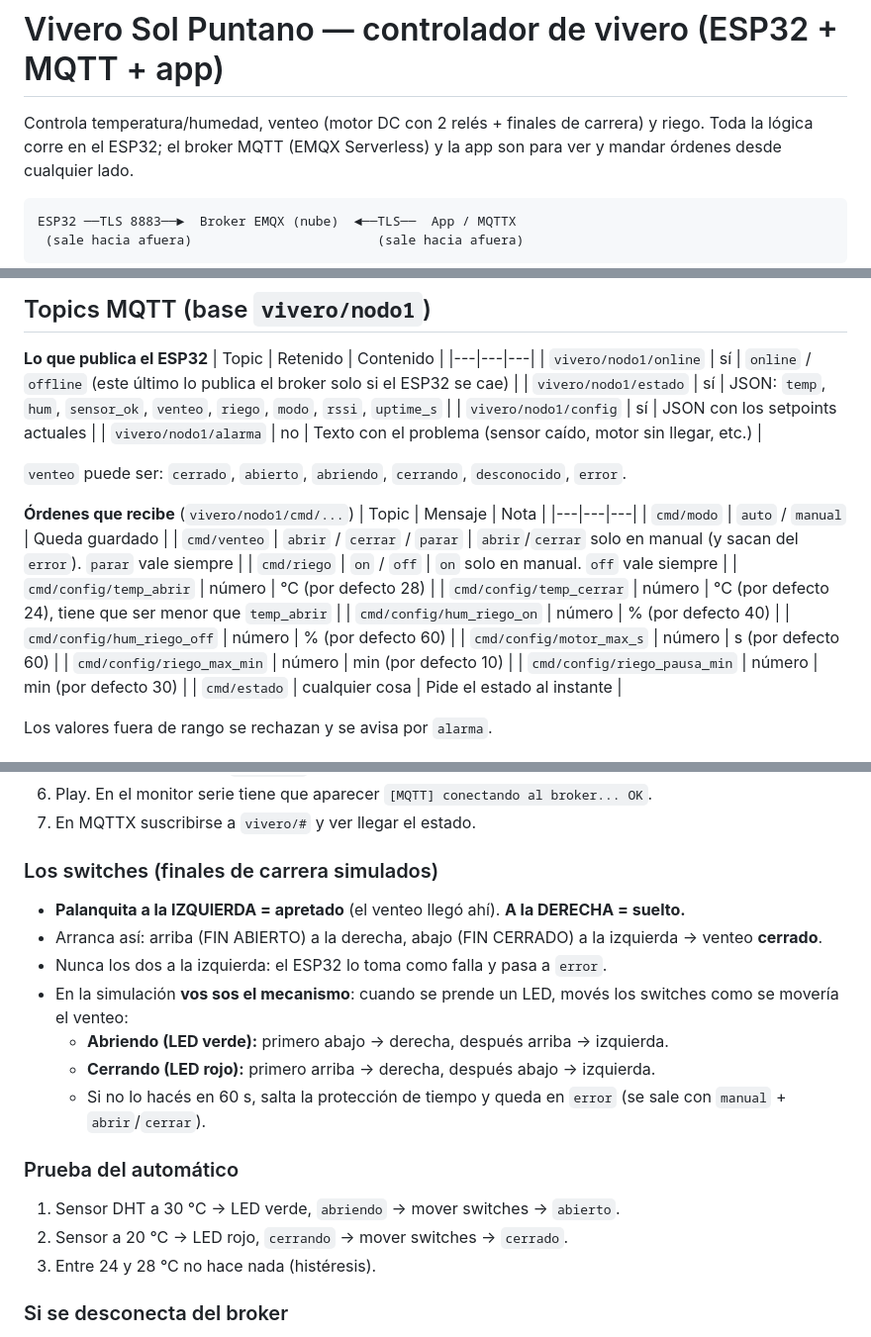
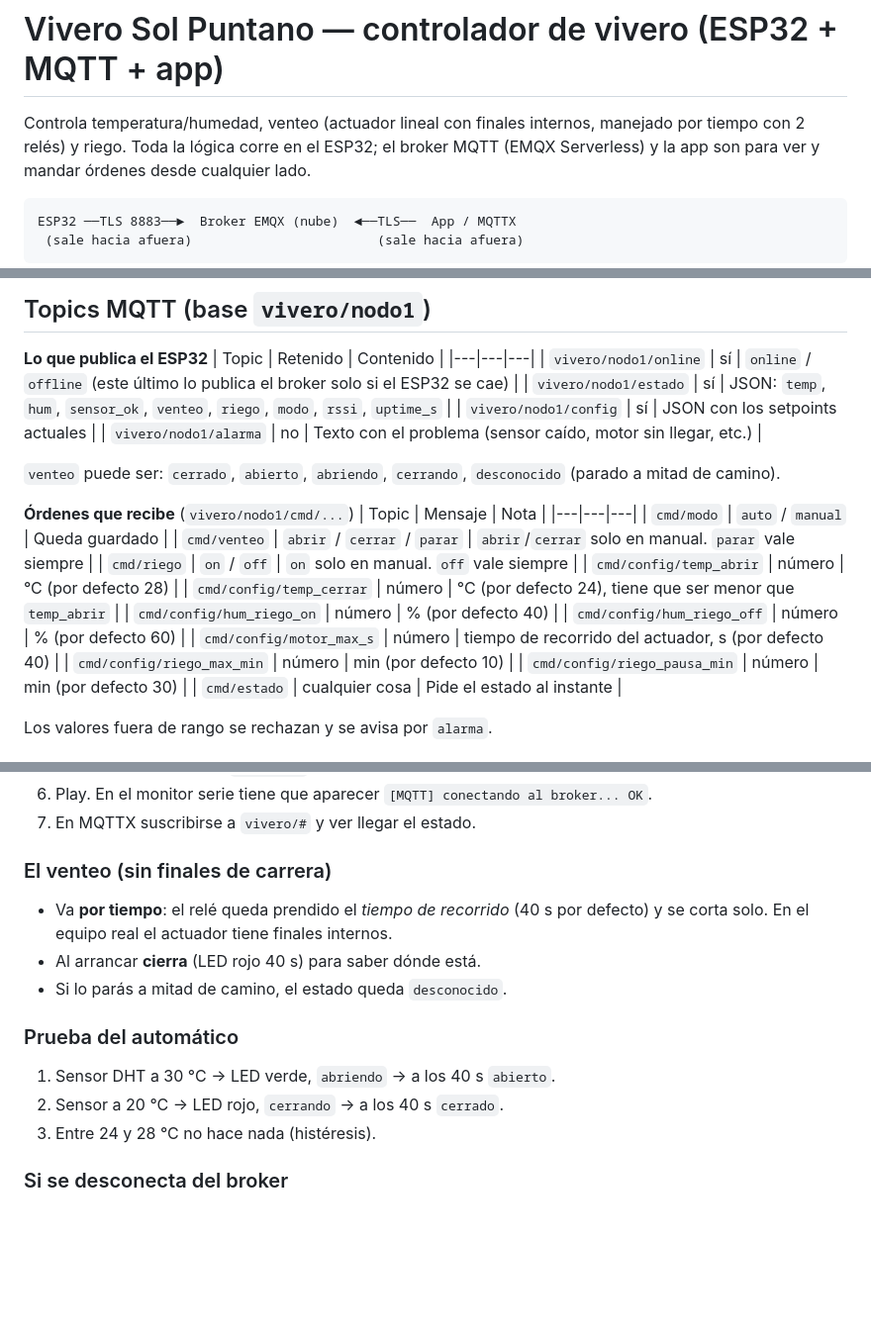
Before and after one commit to alexis37268-cpu/vivero--movil, a Markdown page: README.md, 3 parts joined by grey strips. Shown at 99% size. GitHub-like rendering; blank space fills up the shorter version.

````diff
--- a/README.md
+++ b/README.md
@@ -1,6 +1,6 @@
 # Vivero Sol Puntano — controlador de vivero (ESP32 + MQTT + app)
 
-Controla temperatura/humedad, venteo (motor DC con 2 relés + finales de carrera) y riego.
+Controla temperatura/humedad, venteo (actuador lineal con finales internos, manejado por tiempo con 2 relés) y riego.
 Toda la lógica corre en el ESP32; el broker MQTT (EMQX Serverless) y la app son para ver y mandar órdenes desde cualquier lado.
 
 ```
@@ -26,19 +26,19 @@ Nadie necesita abrir puertos: los dos *salen* hacia el broker.
 | `vivero/nodo1/config` | sí | JSON con los setpoints actuales |
 | `vivero/nodo1/alarma` | no | Texto con el problema (sensor caído, motor sin llegar, etc.) |
 
-`venteo` puede ser: `cerrado`, `abierto`, `abriendo`, `cerrando`, `desconocido`, `error`.
+`venteo` puede ser: `cerrado`, `abierto`, `abriendo`, `cerrando`, `desconocido` (parado a mitad de camino).
 
 **Órdenes que recibe** (`vivero/nodo1/cmd/...`)
 | Topic | Mensaje | Nota |
 |---|---|---|
 | `cmd/modo` | `auto` / `manual` | Queda guardado |
-| `cmd/venteo` | `abrir` / `cerrar` / `parar` | `abrir`/`cerrar` solo en manual (y sacan del `error`). `parar` vale siempre |
+| `cmd/venteo` | `abrir` / `cerrar` / `parar` | `abrir`/`cerrar` solo en manual. `parar` vale siempre |
 | `cmd/riego` | `on` / `off` | `on` solo en manual. `off` vale siempre |
 | `cmd/config/temp_abrir` | número | °C (por defecto 28) |
 | `cmd/config/temp_cerrar` | número | °C (por defecto 24), tiene que ser menor que `temp_abrir` |
 | `cmd/config/hum_riego_on` | número | % (por defecto 40) |
 | `cmd/config/hum_riego_off` | número | % (por defecto 60) |
-| `cmd/config/motor_max_s` | número | s (por defecto 60) |
+| `cmd/config/motor_max_s` | número | tiempo de recorrido del actuador, s (por defecto 40) |
 | `cmd/config/riego_max_min` | número | min (por defecto 10) |
 | `cmd/config/riego_pausa_min` | número | min (por defecto 30) |
 | `cmd/estado` | cualquier cosa | Pide el estado al instante |
@@ -55,18 +55,14 @@ Los valores fuera de rango se rechazan y se avisa por `alarma`.
 6. Play. En el monitor serie tiene que aparecer `[MQTT] conectando al broker... OK`.
 7. En MQTTX suscribirse a `vivero/#` y ver llegar el estado.
 
-### Los switches (finales de carrera simulados)
-- **Palanquita a la IZQUIERDA = apretado** (el venteo llegó ahí). **A la DERECHA = suelto.**
-- Arranca así: arriba (FIN ABIERTO) a la derecha, abajo (FIN CERRADO) a la izquierda → venteo **cerrado**.
-- Nunca los dos a la izquierda: el ESP32 lo toma como falla y pasa a `error`.
-- En la simulación **vos sos el mecanismo**: cuando se prende un LED, movés los switches como se movería el venteo:
-  - **Abriendo (LED verde):** primero abajo → derecha, después arriba → izquierda.
-  - **Cerrando (LED rojo):** primero arriba → derecha, después abajo → izquierda.
-  - Si no lo hacés en 60 s, salta la protección de tiempo y queda en `error` (se sale con `manual` + `abrir`/`cerrar`).
+### El venteo (sin finales de carrera)
+- Va **por tiempo**: el relé queda prendido el *tiempo de recorrido* (40 s por defecto) y se corta solo. En el equipo real el actuador tiene finales internos.
+- Al arrancar **cierra** (LED rojo 40 s) para saber dónde está.
+- Si lo parás a mitad de camino, el estado queda `desconocido`.
 
 ### Prueba del automático
-1. Sensor DHT a 30 °C → LED verde, `abriendo` → mover switches → `abierto`.
-2. Sensor a 20 °C → LED rojo, `cerrando` → mover switches → `cerrado`.
+1. Sensor DHT a 30 °C → LED verde, `abriendo` → a los 40 s `abierto`.
+2. Sensor a 20 °C → LED rojo, `cerrando` → a los 40 s `cerrado`.
 3. Entre 24 y 28 °C no hace nada (histéresis).
 
 ### Si se desconecta del broker
````
Also changed, not shown: docs/GUIA_ARMADO.md (+12 -19 lines), docs/conexiones-esp8266.png, docs/conexiones.png, 5 other files.
